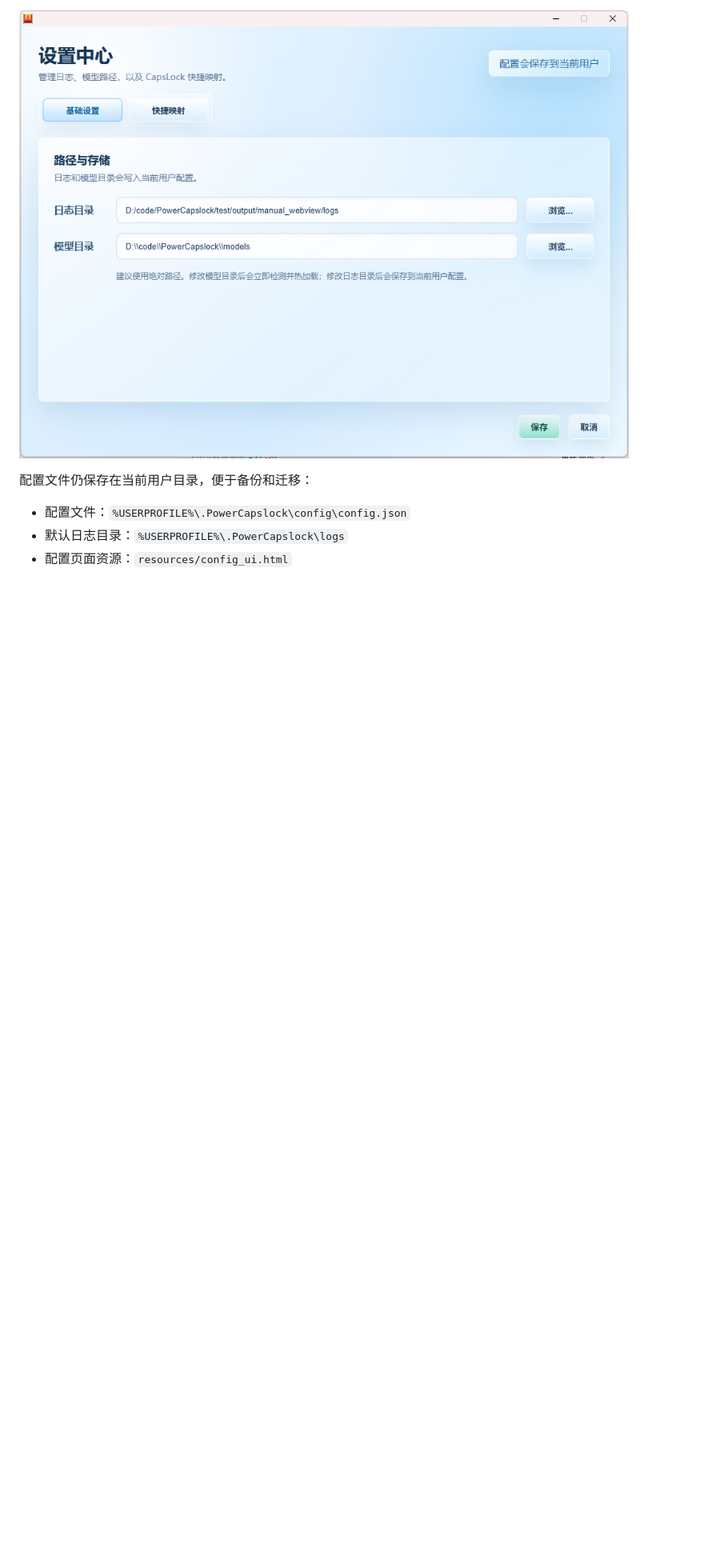
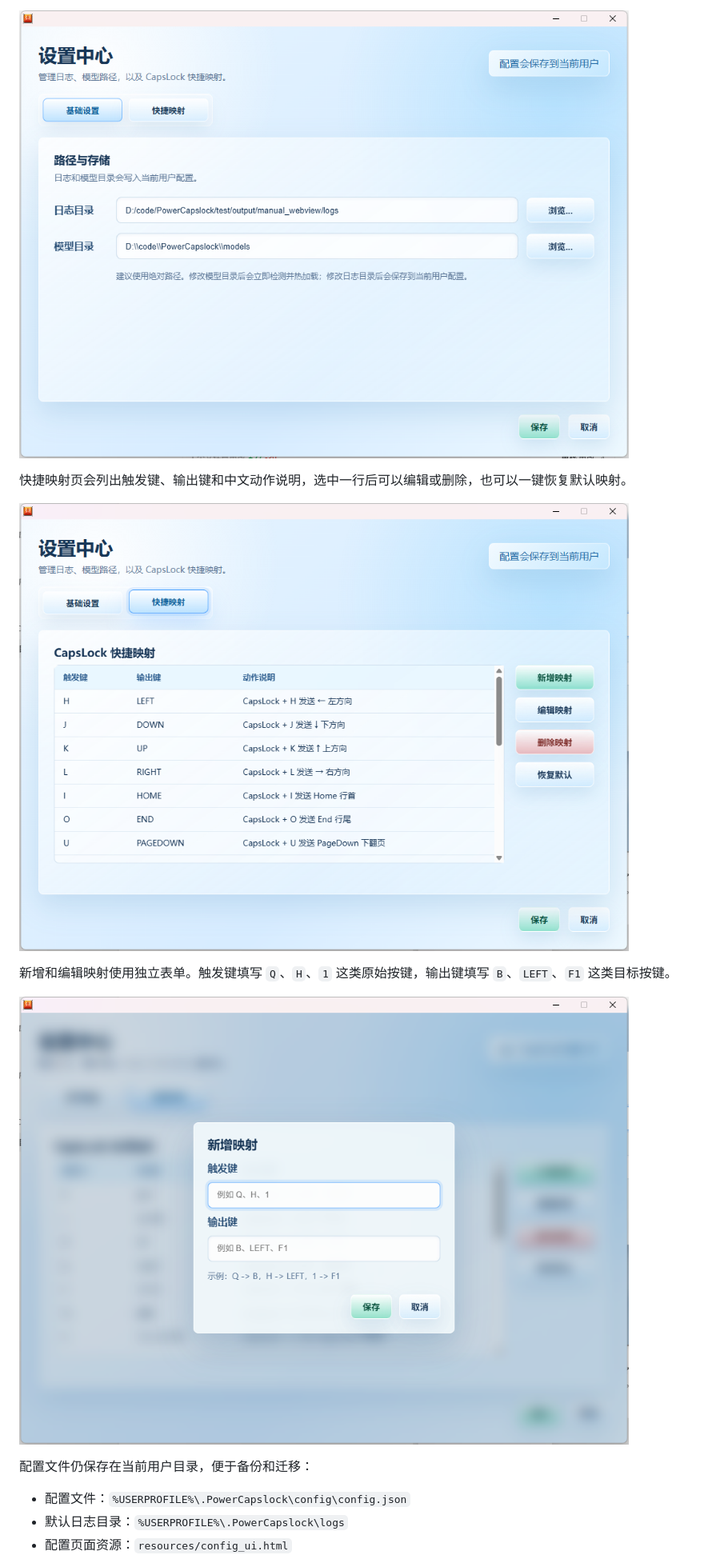
Before and after one commit to IamJohnRain/PowerCapslock, a Markdown page: README.md, the part around the change printed below. Shown: that part at 80% size. Drawn GitHub-style; pictures changed too: docs/images/mapping-form.png (added), docs/images/mapping-page.png (added); blank space fills up the shorter version.

Commit message:
docs: add voice and mapping screenshots

```diff
--- a/README.md
+++ b/README.md
@@ -26,6 +26,14 @@ PowerCapslock 是一个 Windows 键盘增强工具，把 CapsLock 改造成高
 
 ![配置页面](docs/images/config-page.png)
 
+快捷映射页会列出触发键、输出键和中文动作说明，选中一行后可以编辑或删除，也可以一键恢复默认映射。
+
+![按键映射配置](docs/images/mapping-page.png)
+
+新增和编辑映射使用独立表单。触发键填写 `Q`、`H`、`1` 这类原始按键，输出键填写 `B`、`LEFT`、`F1` 这类目标按键。
+
+![新增按键映射](docs/images/mapping-form.png)
+
 配置文件仍保存在当前用户目录，便于备份和迁移：
 
 - 配置文件：`%USERPROFILE%\.PowerCapslock\config\config.json`
```
Also changed, not shown: other parts of README.md (+6 -2 lines), docs/images/voice-prompt.png (added).
